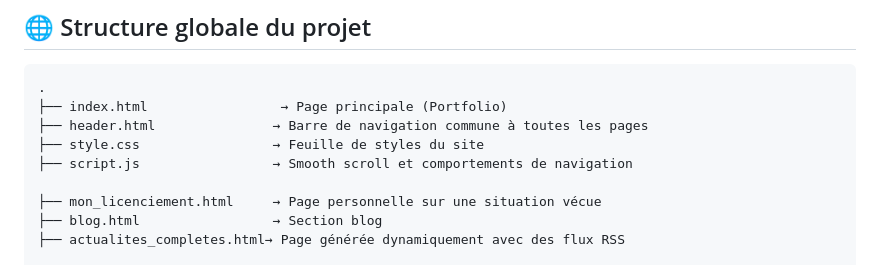
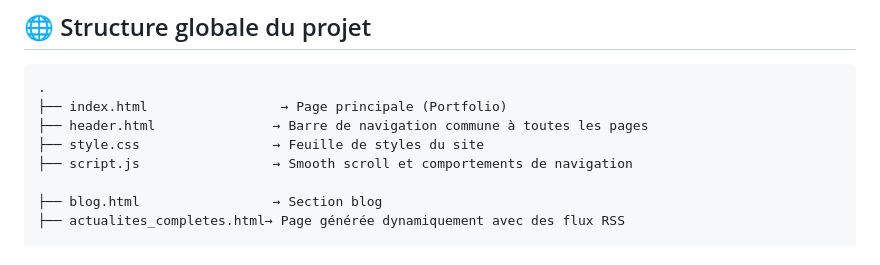
Before and after one commit to FredericFsa/portfolio-fsa, a Markdown page: README.md, the part around the change. Drawn GitHub-style.

Commit message:
Mise à jour du README

```diff
--- a/README.md
+++ b/README.md
@@ -14,7 +14,6 @@ Ce projet est un **portfolio interactif intelligent**, combinant un chatbot voca
 ├── style.css                 → Feuille de styles du site
 ├── script.js                 → Smooth scroll et comportements de navigation
 
-├── mon_licenciement.html     → Page personnelle sur une situation vécue
 ├── blog.html                 → Section blog
 ├── actualites_completes.html→ Page générée dynamiquement avec des flux RSS
 
```
